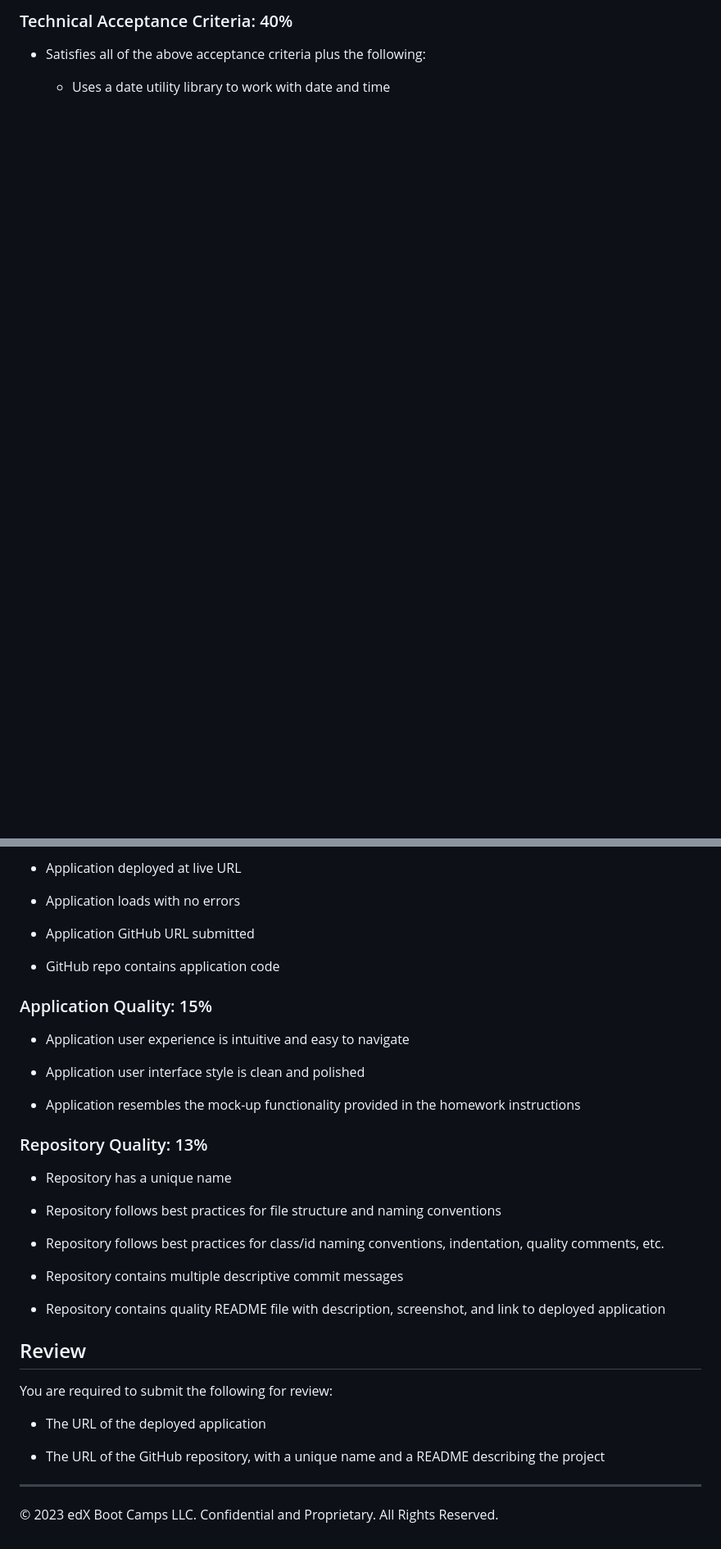
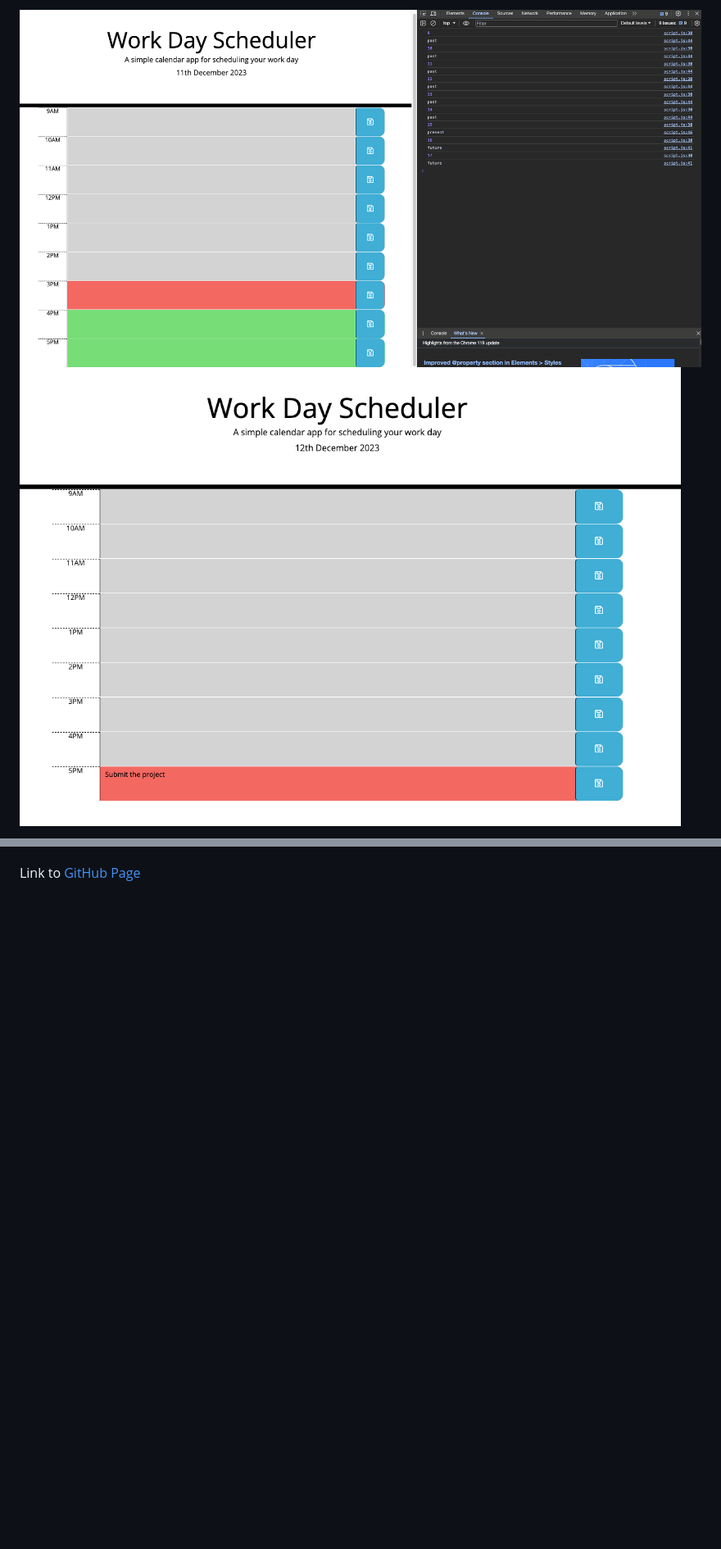
Before and after one commit to D-Tsonev/Work-Day-Scheduler, a Markdown page: README.md, 2 parts joined by grey strips. Shown: that part at 82% size. Rendered like a GitHub page; pictures changed too: assets/page.png (added), assets/page_colors.png (added); blank space fills up the shorter version.

```diff
--- a/README.md
+++ b/README.md
@@ -41,7 +45,6 @@ This homework is graded based on the following criteria:
 
-### Technical Acceptance Criteria: 40%
+![](./assets/page_colors.png)
+![](./assets/page.png)
 
-* Satisfies all of the above acceptance criteria plus the following:
 
-  * Uses a date utility library to work with date and time
 
@@ -49,39 +52,2 @@ This homework is graded based on the following criteria:
 
-* Application deployed at live URL
-
-* Application loads with no errors
-
-* Application GitHub URL submitted
-
-* GitHub repo contains application code
-
-### Application Quality: 15%
-
-* Application user experience is intuitive and easy to navigate
-
-* Application user interface style is clean and polished
-
-* Application resembles the mock-up functionality provided in the homework instructions
-
-### Repository Quality: 13%
-
-* Repository has a unique name
-
-* Repository follows best practices for file structure and naming conventions
-
-* Repository follows best practices for class/id naming conventions, indentation, quality comments, etc.
-
-* Repository contains multiple descriptive commit messages
-
-* Repository contains quality README file with description, screenshot, and link to deployed application
-
-## Review
-
-You are required to submit the following for review:
-
-* The URL of the deployed application
-
-* The URL of the GitHub repository, with a unique name and a README describing the project
-
----
-© 2023 edX Boot Camps LLC. Confidential and Proprietary. All Rights Reserved.
+<p>Link to  <a href="https://d-tsonev.github.io/Work-Day-Scheduler/">GitHub Page</a><p>
```
Also changed, not shown: other parts of README.md (+14 -10 lines), 1 other file.
